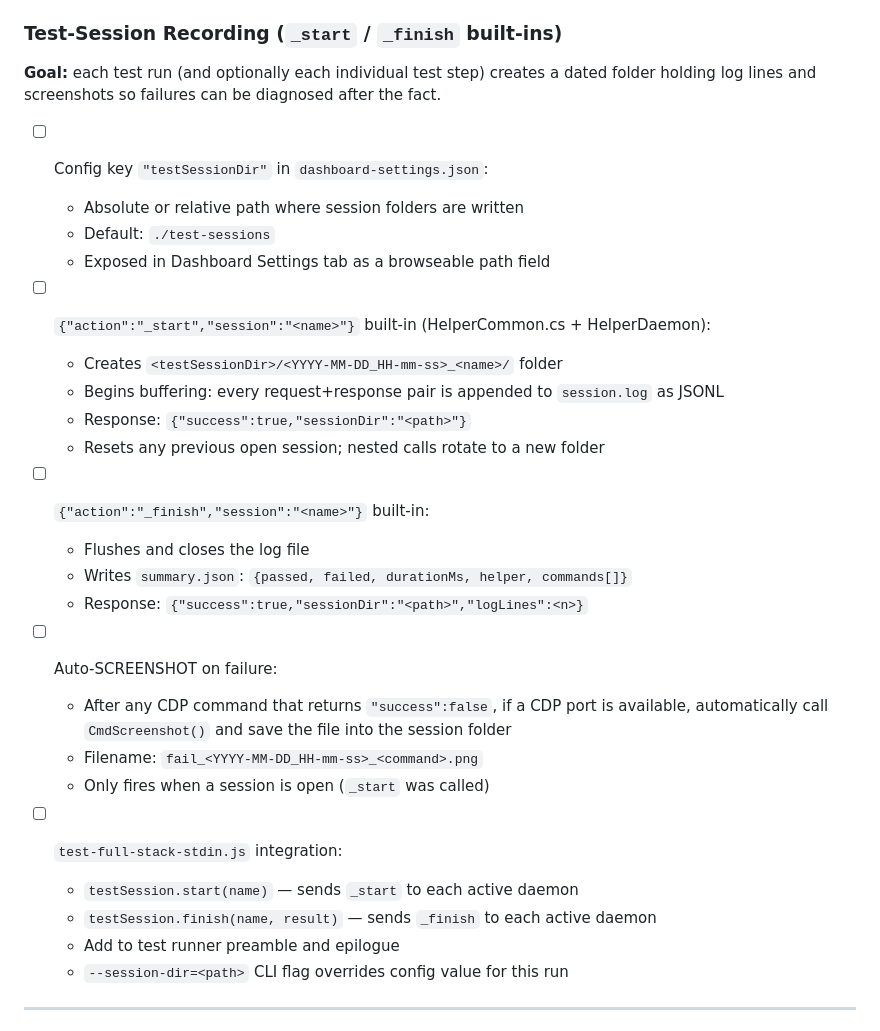
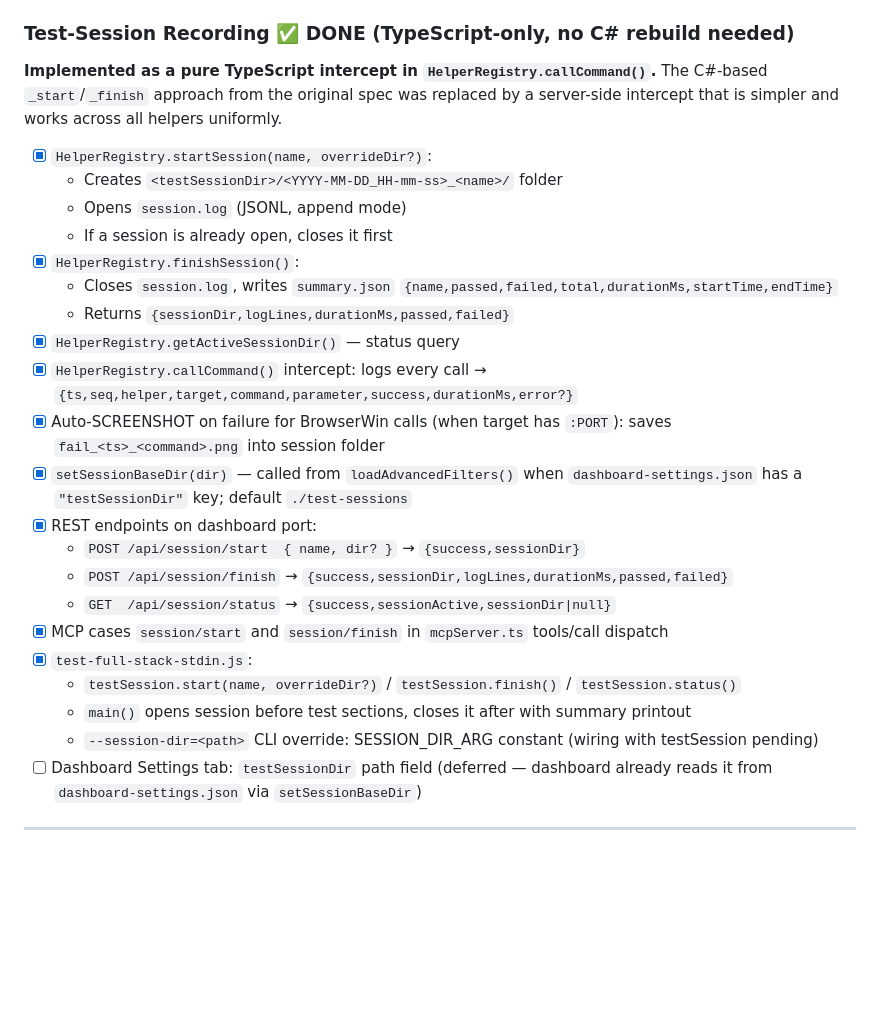
Before and after one commit to rheingold/AIAPI, a Markdown page: TODO.md, the part around the change. Rendered like a GitHub page; blank space fills up the shorter version.

Commit message:
feat: session recording (JSONL+auto-screenshot+REST/MCP), TODO: apptemplates+deployment

```diff
--- a/TODO.md
+++ b/TODO.md
@@ -921,37 +921,36 @@ Allow tests and scripts to trigger daemon restart without a full server restart:
   - Exits test process with code 1 if build fails
   - Combine with `--self-hosted` for fully unattended CI: `node test-full-stack-stdin.js --rebuild-first --self-hosted`
 
-### Test-Session Recording (`_start` / `_finish` built-ins)
-**Goal:** each test run (and optionally each individual test step) creates a dated folder
-holding log lines and screenshots so failures can be diagnosed after the fact.
-
-- [ ] Config key `"testSessionDir"` in `dashboard-settings.json`:
-  - Absolute or relative path where session folders are written
-  - Default: `./test-sessions`
-  - Exposed in Dashboard Settings tab as a browseable path field
-
-- [ ] `{"action":"_start","session":"<name>"}` built-in (HelperCommon.cs + HelperDaemon):
+### Test-Session Recording ✅ DONE (TypeScript-only, no C# rebuild needed)
+**Implemented as a pure TypeScript intercept in `HelperRegistry.callCommand()`.**
+The C#-based `_start`/`_finish` approach from the original spec was replaced by a
+server-side intercept that is simpler and works across all helpers uniformly.
+
+- [x] `HelperRegistry.startSession(name, overrideDir?)`:
   - Creates `<testSessionDir>/<YYYY-MM-DD_HH-mm-ss>_<name>/` folder
-  - Begins buffering: every request+response pair is appended to `session.log` as JSONL
-  - Response: `{"success":true,"sessionDir":"<path>"}`
-  - Resets any previous open session; nested calls rotate to a new folder
-
-- [ ] `{"action":"_finish","session":"<name>"}` built-in:
-  - Flushes and closes the log file
-  - Writes `summary.json`: `{passed, failed, durationMs, helper, commands[]}`
-  - Response: `{"success":true,"sessionDir":"<path>","logLines":<n>}`
-
-- [ ] Auto-SCREENSHOT on failure:
-  - After any CDP command that returns `"success":false`, if a CDP port is available,
-    automatically call `CmdScreenshot()` and save the file into the session folder
-  - Filename: `fail_<YYYY-MM-DD_HH-mm-ss>_<command>.png`
-  - Only fires when a session is open (`_start` was called)
-
-- [ ] `test-full-stack-stdin.js` integration:
-  - `testSession.start(name)` — sends `_start` to each active daemon
-  - `testSession.finish(name, result)` — sends `_finish` to each active daemon
-  - Add to test runner preamble and epilogue
-  - `--session-dir=<path>` CLI flag overrides config value for this run
+  - Opens `session.log` (JSONL, append mode)
+  - If a session is already open, closes it first
+- [x] `HelperRegistry.finishSession()`:
+  - Closes `session.log`, writes `summary.json` `{name,passed,failed,total,durationMs,startTime,endTime}`
+  - Returns `{sessionDir,logLines,durationMs,passed,failed}`
+- [x] `HelperRegistry.getActiveSessionDir()` — status query
+- [x] `HelperRegistry.callCommand()` intercept: logs every call →
+  `{ts,seq,helper,target,command,parameter,success,durationMs,error?}`
+- [x] Auto-SCREENSHOT on failure for BrowserWin calls (when target has `:PORT`):
+  saves `fail_<ts>_<command>.png` into session folder
+- [x] `setSessionBaseDir(dir)` — called from `loadAdvancedFilters()` when
+  `dashboard-settings.json` has a `"testSessionDir"` key; default `./test-sessions`
+- [x] REST endpoints on dashboard port:
+  - `POST /api/session/start  { name, dir? }` → `{success,sessionDir}`
+  - `POST /api/session/finish`               → `{success,sessionDir,logLines,durationMs,passed,failed}`
+  - `GET  /api/session/status`               → `{success,sessionActive,sessionDir|null}`
+- [x] MCP cases `session/start` and `session/finish` in `mcpServer.ts` tools/call dispatch
+- [x] `test-full-stack-stdin.js`:
+  - `testSession.start(name, overrideDir?)` / `testSession.finish()` / `testSession.status()`
+  - `main()` opens session before test sections, closes it after with summary printout
+  - `--session-dir=<path>` CLI override: SESSION_DIR_ARG constant (wiring with testSession pending)
+- [ ] Dashboard Settings tab: `testSessionDir` path field (deferred — dashboard already reads
+  it from `dashboard-settings.json` via `setSessionBaseDir`)
 
 ---
 
```
